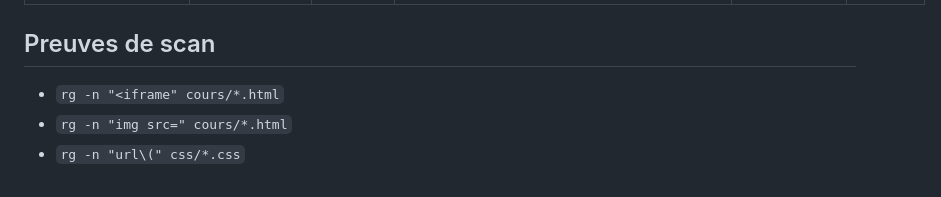
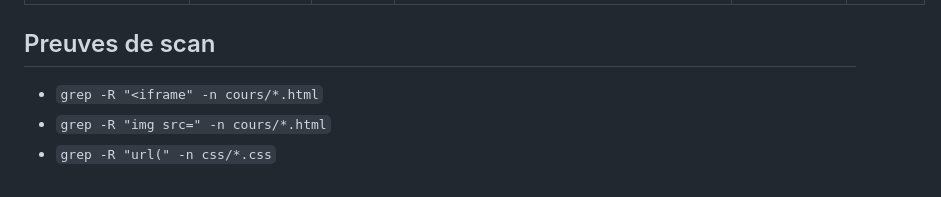
Before and after one commit to ben2flandre-coder/plateforme-tms-medias-fixed-QA-LIVRET_FINALv2, a Markdown page: AUDIT_VIDEOS.md, the part around the change. Rendered like a GitHub page.

```diff
--- a/AUDIT_VIDEOS.md
+++ b/AUDIT_VIDEOS.md
@@ -47,6 +47,6 @@ Page | Vidéo | Type | URL | Statut | Action
 `videotheque-tms.html` | `channel` | `link` | `https://www.youtube.com/@INRSFrance` | LINK_OK | KEEP
 
 ## Preuves de scan
-- `rg -n "<iframe" cours/*.html`
-- `rg -n "img src=" cours/*.html`
-- `rg -n "url\(" css/*.css`
+- `grep -R "<iframe" -n cours/*.html`
+- `grep -R "img src=" -n cours/*.html`
+- `grep -R "url(" -n css/*.css`
```
Also changed, not shown: AUDIT_IMAGES.md (+2 -2 lines), AUDIT_QA_FINAL.md (added, +52 -0 lines).
